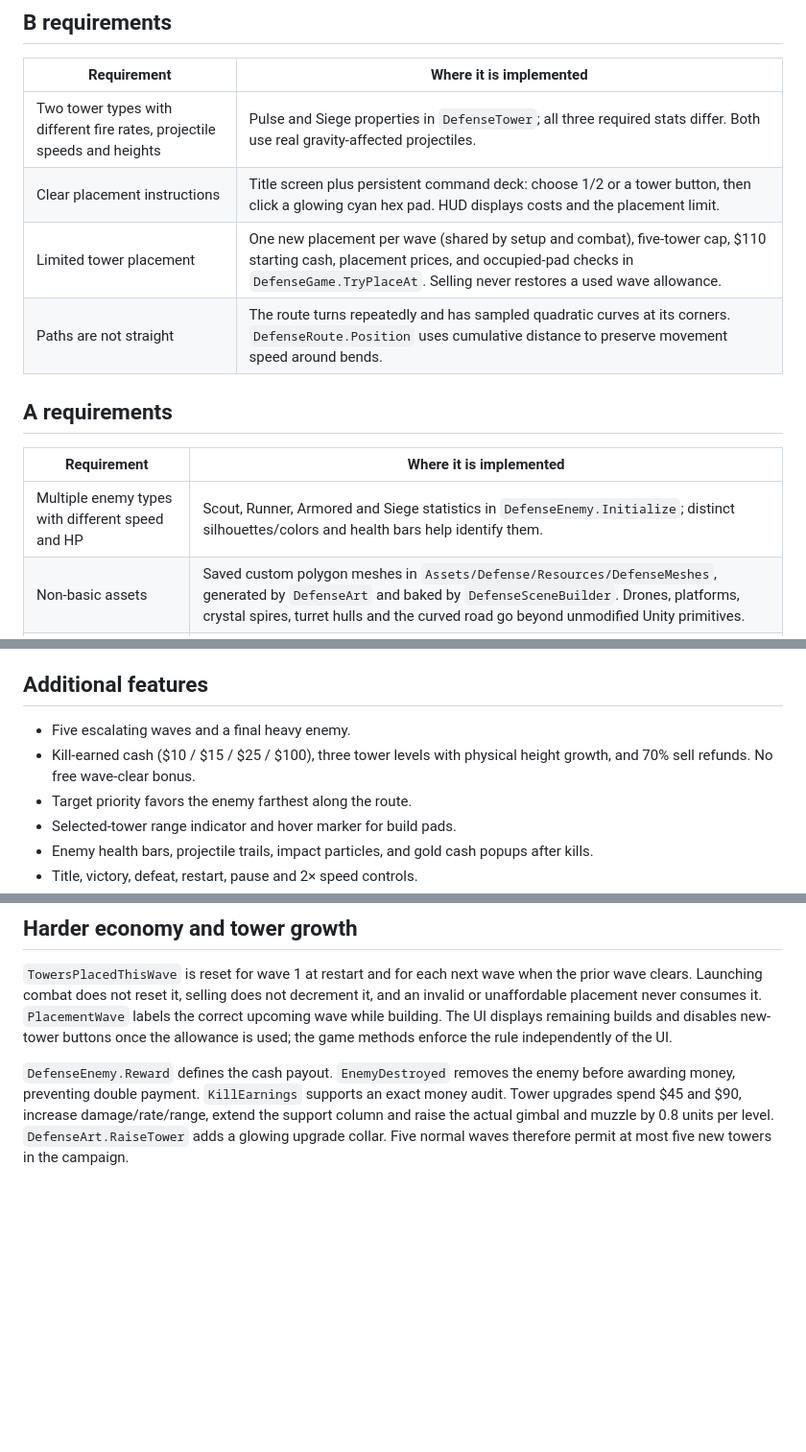
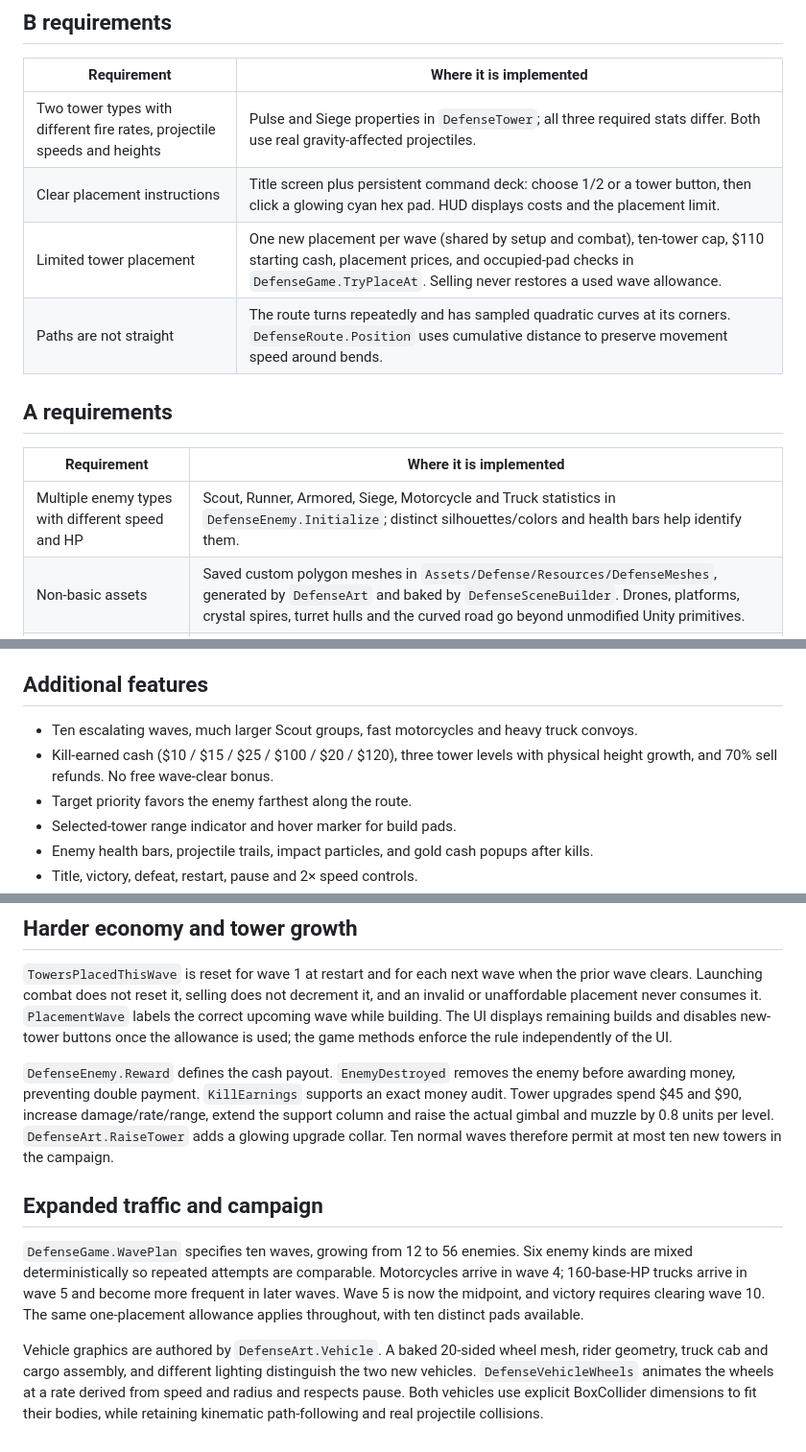
Before and after one commit to PatricioLandeta/neon-bastion-tower-defense, a Markdown page: ASSIGNMENT_NOTES.md, 3 parts joined by grey strips. Shown at 96% size. Drawn GitHub-style; blank space fills up the shorter version.

```diff
--- a/ASSIGNMENT_NOTES.md
+++ b/ASSIGNMENT_NOTES.md
@@ -16,14 +16,14 @@
 | --- | --- |
 | Two tower types with different fire rates, projectile speeds and heights | Pulse and Siege properties in `DefenseTower`; all three required stats differ. Both use real gravity-affected projectiles. |
 | Clear placement instructions | Title screen plus persistent command deck: choose 1/2 or a tower button, then click a glowing cyan hex pad. HUD displays costs and the placement limit. |
-| Limited tower placement | One new placement per wave (shared by setup and combat), five-tower cap, $110 starting cash, placement prices, and occupied-pad checks in `DefenseGame.TryPlaceAt`. Selling never restores a used wave allowance. |
+| Limited tower placement | One new placement per wave (shared by setup and combat), ten-tower cap, $110 starting cash, placement prices, and occupied-pad checks in `DefenseGame.TryPlaceAt`. Selling never restores a used wave allowance. |
 | Paths are not straight | The route turns repeatedly and has sampled quadratic curves at its corners. `DefenseRoute.Position` uses cumulative distance to preserve movement speed around bends. |
 
 ## A requirements
 
 | Requirement | Where it is implemented |
 | --- | --- |
-| Multiple enemy types with different speed and HP | Scout, Runner, Armored and Siege statistics in `DefenseEnemy.Initialize`; distinct silhouettes/colors and health bars help identify them. |
+| Multiple enemy types with different speed and HP | Scout, Runner, Armored, Siege, Motorcycle and Truck statistics in `DefenseEnemy.Initialize`; distinct silhouettes/colors and health bars help identify them. |
 | Non-basic assets | Saved custom polygon meshes in `Assets/Defense/Resources/DefenseMeshes`, generated by `DefenseArt` and baked by `DefenseSceneBuilder`. Drones, platforms, crystal spires, turret hulls and the curved road go beyond unmodified Unity primitives. |
 | Predict target location from current position and velocity | `InterceptSolver.TrySolve`, called by `DefenseTower`: solves the time-of-flight equation with the enemy's current velocity and world gravity. |
 
@@ -47,8 +47,8 @@ The shell then flies as a dynamic Rigidbody with gravity and continuous collisio
 
 ## Additional features
 
-- Five escalating waves and a final heavy enemy.
-- Kill-earned cash ($10 / $15 / $25 / $100), three tower levels with physical height growth, and 70% sell refunds. No free wave-clear bonus.
+- Ten escalating waves, much larger Scout groups, fast motorcycles and heavy truck convoys.
+- Kill-earned cash ($10 / $15 / $25 / $100 / $20 / $120), three tower levels with physical height growth, and 70% sell refunds. No free wave-clear bonus.
 - Target priority favors the enemy farthest along the route.
 - Selected-tower range indicator and hover marker for build pads.
 - Enemy health bars, projectile trails, impact particles, and gold cash popups after kills.
@@ -67,4 +67,10 @@ The original demo bounced random buggies around an arena and fired at clicked po
 
 `TowersPlacedThisWave` is reset for wave 1 at restart and for each next wave when the prior wave clears. Launching combat does not reset it, selling does not decrement it, and an invalid or unaffordable placement never consumes it. `PlacementWave` labels the correct upcoming wave while building. The UI displays remaining builds and disables new-tower buttons once the allowance is used; the game methods enforce the rule independently of the UI.
 
-`DefenseEnemy.Reward` defines the cash payout. `EnemyDestroyed` removes the enemy before awarding money, preventing double payment. `KillEarnings` supports an exact money audit. Tower upgrades spend $45 and $90, increase damage/rate/range, extend the support column and raise the actual gimbal and muzzle by 0.8 units per level. `DefenseArt.RaiseTower` adds a glowing upgrade collar. Five normal waves therefore permit at most five new towers in the campaign.
+`DefenseEnemy.Reward` defines the cash payout. `EnemyDestroyed` removes the enemy before awarding money, preventing double payment. `KillEarnings` supports an exact money audit. Tower upgrades spend $45 and $90, increase damage/rate/range, extend the support column and raise the actual gimbal and muzzle by 0.8 units per level. `DefenseArt.RaiseTower` adds a glowing upgrade collar. Ten normal waves therefore permit at most ten new towers in the campaign.
+
+## Expanded traffic and campaign
+
+`DefenseGame.WavePlan` specifies ten waves, growing from 12 to 56 enemies. Six enemy kinds are mixed deterministically so repeated attempts are comparable. Motorcycles arrive in wave 4; 160-base-HP trucks arrive in wave 5 and become more frequent in later waves. Wave 5 is now the midpoint, and victory requires clearing wave 10. The same one-placement allowance applies throughout, with ten distinct pads available.
+
+Vehicle graphics are authored by `DefenseArt.Vehicle`. A baked 20-sided wheel mesh, rider geometry, truck cab and cargo assembly, and different lighting distinguish the two new vehicles. `DefenseVehicleWheels` animates the wheels at a rate derived from speed and radius and respects pause. Both vehicles use explicit BoxCollider dimensions to fit their bodies, while retaining kinematic path-following and real projectile collisions.
```
Also changed, not shown: README.md (+9 -5 lines), VALIDATION.md (+7 -4 lines), WAVE_GUIDE.md (added, +22 -0 lines), NEON_BASTION_PREVIEW.png, VEHICLES_PREVIEW.png (added), 10 other files.
